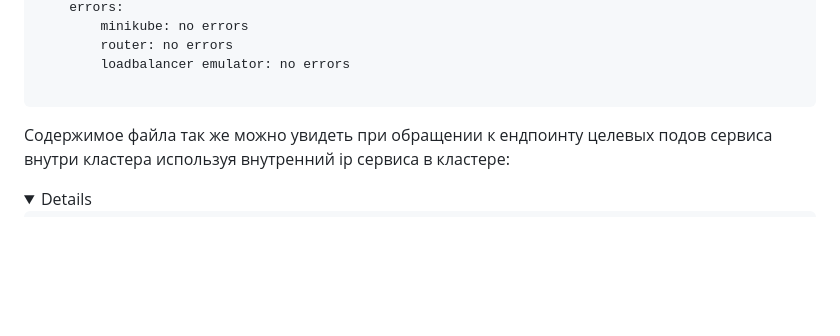
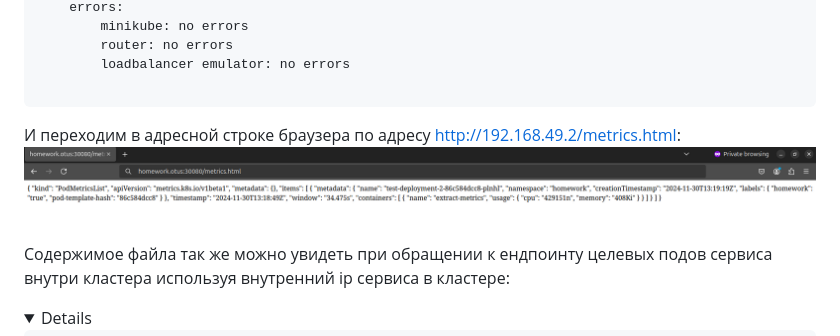
Before and after one commit to Kuber-2024-10OTUS/Valyanchik_repo, a Markdown page: kubernetes-security/README.md, the part around the change. Rendered like a GitHub page; folded sections open; blank space fills up the shorter version.

Commit message:
правки

````diff
--- a/kubernetes-security/README.md
+++ b/kubernetes-security/README.md
@@ -395,7 +395,8 @@ Status:
 ```
 </details>
 
-
+И переходим в адресной строке браузера по адресу http://192.168.49.2/metrics.html:
+![metric_in_web.png](screenshots/metric_in_web.png)
 
 Содержимое файла так же можно увидеть при обращении к ендпоинту целевых подов сервиса внутри кластера используя внутренний ip сервиса в кластере:
 
````
